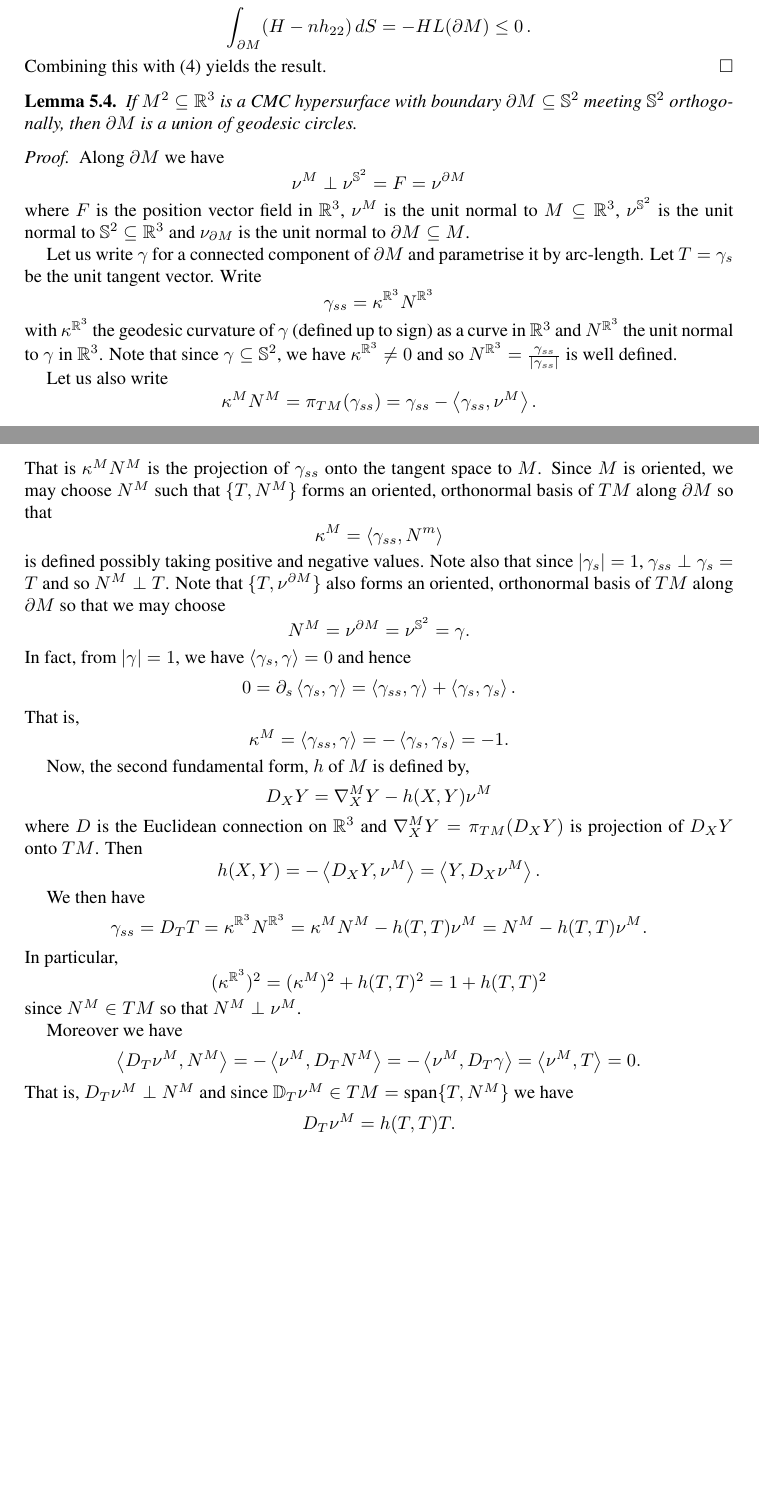
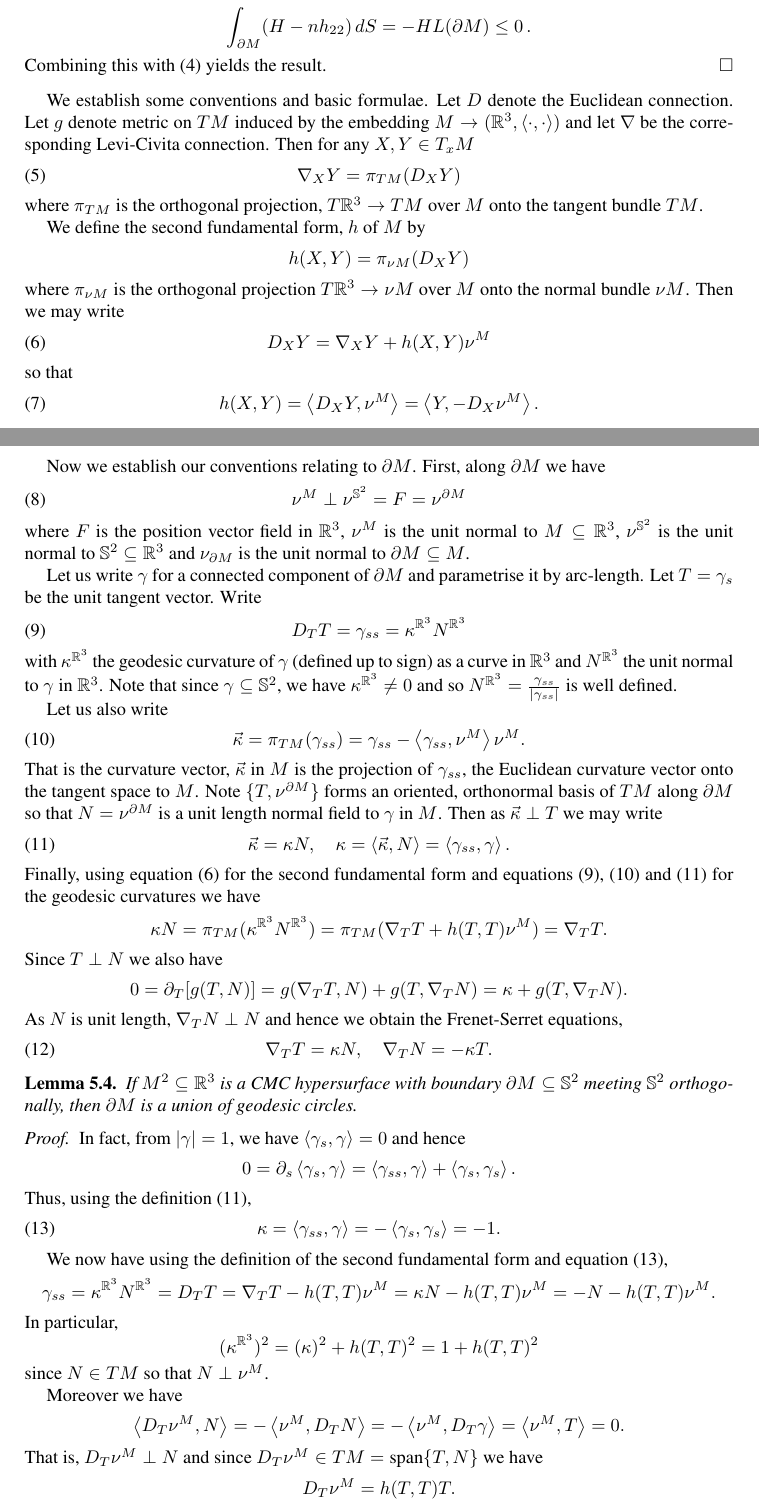
Before and after one commit to pabryan/cmc_free_boundary, a LaTeX paper (CMC_in_Bn.tex): two parts of pages 4 and 5 of 6 before the commit and two parts of pages 4 and 5 of 7 after it, joined at a grey line, cut so that both start at the same text, the shorter picture padded with empty space. Compiled offline with pdfLaTeX.

Commit message:
Moved setup for boundary is a geodesic circle lemma to before the lemma. Also made some notational simplifications.

```diff
--- a/CMC_in_Bn.tex
+++ b/CMC_in_Bn.tex
@@ -440,74 +440,103 @@ Combining this with \eqref{EQumbilic} yields the result.
 %Combining this with \eqref{EQumbilic} yields the result.
 %\end{proof}
 
+We establish some conventions and basic formulae. Let \(D\) denote the Euclidean connection. Let \(g\) denote metric on \(TM\) induced by the embedding \(M \to (\R^3, \IP{\cdot}{\cdot})\) and let \(\nabla\) be the corresponding Levi-Civita connection. Then for any \(X, Y \in T_xM\)
+\begin{equation}
+\label{eq:levi_civita}
+\nabla_X Y = \pi_{TM} (D_X Y)
+\end{equation}
+where \(\pi_{TM}\) is the orthogonal projection, \(T\R^3 \to TM\) over \(M\) onto the tangent bundle \(TM\).
+
+We define the second fundamental form, \(h\) of \(M\) by
+\[
+h(X, Y) = \pi_{\nu M} (D_X Y)
+\]
+where \(\pi_{\nu M}\) is the orthogonal projection \(T\R^3 \to \nu M\) over \(M\) onto the normal bundle \(\nu M\). Then we may write
+\begin{equation}
+\label{eq:gauss}
+D_X Y = \nabla_X Y + h(X, Y) \nu^M
+\end{equation}
+so that
+\begin{equation}
+\label{eq:sff}
+h(X, Y) = \IP{D_X Y}{\nu^M} = \IP{Y}{-D_X \nu^M}.
+\end{equation}
+
+Now we establish our conventions relating to \(\partial M\). First, along \(\partial M\) we have
+\begin{equation}
+\label{eq:boundary_orthgonal}
+\nu^M \perp \nu^{\S^2} = F = \nu^{\partial M}
+\end{equation}
+where \(F\) is the position vector field in \(\R^3\), \(\nu^M\) is the unit normal to \(M \subseteq \R^3\), \(\nu^{\S^2}\) is the unit normal to \(\S^2 \subseteq \R^3\) and \(\nu_{\partial M}\) is the unit normal to \(\partial M \subseteq M\).
+
+Let us write \(\gamma\) for a connected component of \(\partial M\) and parametrise it by arc-length. Let \(T = \gamma_s\) be the unit tangent vector. Write
+\begin{equation}
+\label{eq:euclidean_kappa}
+D_T T = \gamma_{ss} = \kappa^{\R^3} N^{\R^3}
+\end{equation}
+with \(\kappa^{\R^3}\) the geodesic curvature of \(\gamma\) (defined up to sign) as a curve in \(\R^3\) and \(N^{\R^3}\) the unit normal to \(\gamma\) in \(\R^3\). Note that since \(\gamma \subseteq \S^2\), we have \(\kappa^{\R^3} \ne 0\) and so \(N^{\R^3} = \tfrac{\gamma_{ss}}{|\gamma_{ss}|}\) is well defined.
+
+Let us also write
+\begin{equation}
+\label{eq:boundary_kappa_vector}
+\vec{\kappa} = \pi_{TM} (\gamma_{ss}) = \gamma_{ss} - \IP{\gamma_{ss}}{\nu^M} \nu^M.
+\end{equation}
+That is the curvature vector, \(\vec{\kappa}\) in \(M\) is the projection of \(\gamma_{ss}\), the Euclidean curvature vector onto the tangent space to \(M\). Note \(\{T, \nu^{\partial M}\}\) forms an oriented, orthonormal basis of \(TM\) along \(\partial M\) so that \(N = \nu^{\partial M}\) is a unit length normal field to \(\gamma\)  in \(M\). Then as \(\vec{\kappa} \perp T\) we may write
+\begin{equation}
+\label{eq:boundary_kappa}
+\vec{\kappa} = \kappa N, \quad \kappa = \IP{\vec{\kappa}}{N} = \IP{\gamma_{ss}}{\gamma}.
+\end{equation}
+Finally, using equation \eqref{eq:gauss} for the second fundamental form and equations \eqref{eq:euclidean_kappa}, \eqref{eq:boundary_kappa_vector} and \eqref{eq:boundary_kappa} for the geodesic curvatures we have
+\[
+\kappa N = \pi_{TM} (\kappa^{\R^3} N^{\R^3}) = \pi_{TM} (\nabla_T T + h(T, T) \nu^M) = \nabla_T T.
+\]
+Since \(T \perp N\) we also have
+\[
+0 = \partial_T [g(T, N)] = g(\nabla_T T, N) + g(T, \nabla_T N) = \kappa + g(T, \nabla_T N).
+\]
+As \(N\) is unit length, \(\nabla_T N \perp N\) and hence we obtain the Frenet-Serret equations,
+\begin{equation}
+\label{eq:frenet_serret}
+\nabla_T T = \kappa N, \quad \nabla_T N = -\kappa T.
+\end{equation}
+
 \begin{lem}
 If \(M^2 \subseteq \R^3\) is a CMC hypersurface with boundary \(\partial M \subseteq \S^2\) meeting \(\S^2\) orthogonally, then \(\partial M\) is a union of geodesic circles.
 \end{lem}
 
 \begin{proof}
-Along \(\partial M\) we have
-\[
-\nu^M \perp \nu^{\S^2} = F = \nu^{\partial M}
-\]
-where \(F\) is the position vector field in \(\R^3\), \(\nu^M\) is the unit normal to \(M \subseteq \R^3\), \(\nu^{\S^2}\) is the unit normal to \(\S^2 \subseteq \R^3\) and \(\nu_{\partial M}\) is the unit normal to \(\partial M \subseteq M\).
-
-Let us write \(\gamma\) for a connected component of \(\partial M\) and parametrise it by arc-length. Let \(T = \gamma_s\) be the unit tangent vector. Write
-\[
-\gamma_{ss} = \kappa^{\R^3} N^{\R^3}
-\]
-with \(\kappa^{\R^3}\) the geodesic curvature of \(\gamma\) (defined up to sign) as a curve in \(\R^3\) and \(N^{\R^3}\) the unit normal to \(\gamma\) in \(\R^3\). Note that since \(\gamma \subseteq \S^2\), we have \(\kappa^{\R^3} \ne 0\) and so \(N^{\R^3} = \tfrac{\gamma_{ss}}{|\gamma_{ss}|}\) is well defined.
-
-Let us also write
-\[
-\kappa^M N^M = \pi_{TM} (\gamma_{ss}) = \gamma_{ss} - \IP{\gamma_{ss}}{\nu^M}.
-\]
-That is \(\kappa^M N^M\) is the projection of \(\gamma_{ss}\) onto the tangent space to \(M\). Since \(M\) is oriented, we may choose \(N^M\) such that \(\{T, N^M\}\) forms an oriented, orthonormal basis of \(TM\) along \(\partial M\) so that
-\[
-\kappa^M = \IP{\gamma_{ss}}{N^m}
-\]
-is defined possibly taking positive and negative values. Note also that since \(|\gamma_s| = 1\), \(\gamma_{ss} \perp \gamma_s = T\) and so \(N^M \perp T\). Note that \(\{T, \nu^{\partial M}\}\) also forms an oriented, orthonormal basis of \(TM\) along \(\partial M\) so that we may choose
-\[
-N^M = \nu^{\partial M} = \nu^{\S^2} = \gamma.
-\]
 In fact, from \(|\gamma| = 1\), we have \(\IP{\gamma_s}{\gamma} = 0\) and hence
 \[
 0 = \partial_s \IP{\gamma_s}{\gamma} = \IP{\gamma_{ss}}{\gamma} + \IP{\gamma_s}{\gamma_s}.
 \]
-That is,
+Thus, using the definition \eqref{eq:boundary_kappa},
+\begin{equation}
+\label{eq:boundary_kappa_const}
+\kappa = \IP{\gamma_{ss}}{\gamma} = -\IP{\gamma_s}{\gamma_s} = -1.
+\end{equation}
+
+
+We now have using the definition of the second fundamental form and equation \eqref{eq:boundary_kappa_const},
 \[
-\kappa^M = \IP{\gamma_{ss}}{\gamma} = -\IP{\gamma_s}{\gamma_s} = -1.
-\]
-
-Now, the second fundamental form, \(h\) of \(M\) is defined by,
-\[
-D_X Y = \nabla^M_X Y - h(X, Y) \nu^M
-\]
-where \(D\) is the Euclidean connection on \(\R^3\) and \(\nabla^M_X Y = \pi_{TM} (D_X Y)\) is projection of \(D_X Y\) onto \(TM\). Then
-\[
-h(X, Y) = - \IP{D_X Y}{\nu^M} = \IP{Y}{D_X \nu^M}.
-\]
-
-We then have
-\[
-\gamma_{ss} = D_T T = \kappa^{\R^3} N^{\R^3} = \kappa^M N^M - h(T, T) \nu^M = N^M - h(T, T) \nu^M.
+\gamma_{ss} = \kappa^{\R^3} N^{\R^3} = D_T T = \nabla_T T - h(T, T)\nu^M = \kappa N - h(T, T) \nu^M = -N - h(T, T) \nu^M.
 \]
 In particular,
 \[
-(\kappa^{\R^3})^2 = (\kappa^M)^2 + h(T, T)^2 = 1 + h(T, T)^2
+(\kappa^{\R^3})^2 = (\kappa)^2 + h(T, T)^2 = 1 + h(T, T)^2
 \]
-since \(N^M \in TM\) so that \(N^M \perp \nu^M\).
+since \(N \in TM\) so that \(N \perp \nu^M\).
 
 Moreover we have
 \[
-\IP{D_T \nu^M}{N^M} = - \IP{\nu^M}{D_T N^M} = -\IP{\nu^M}{D_T \gamma} = \IP{\nu^M}{T} = 0.
+\IP{D_T \nu^M}{N} = - \IP{\nu^M}{D_T N} = -\IP{\nu^M}{D_T \gamma} = \IP{\nu^M}{T} = 0.
 \]
-That is, \(D_T \nu^M \perp N^M\) and since \(\D_T \nu^M \in TM = \text{span} \{T, N^M\}\) we have
+That is, \(D_T \nu^M \perp N\) and since \(D_T \nu^M \in TM = \text{span} \{T, N\}\) we have
 \[
 D_T \nu^M = h(T, T) T.
 \]
 Likewise,
 \[
-\IP{D_{N^M} \nu^M}{T} = -\IP{\nu^M}{D_{N^M} T} = -\IP{\nu^M}{D_T N^M} = \IP{D_T \nu^M}{N^M} = 0,
+\IP{D_{N} \nu^M}{T} = -\IP{\nu^M}{D_{N} T} = -\IP{\nu^M}{D_T N} = \IP{D_T \nu^M}{N} = 0,
 \]
 and hence
 \[
```
Also changed, not shown: CMC_in_Bn.tex (43 more changed lines).
